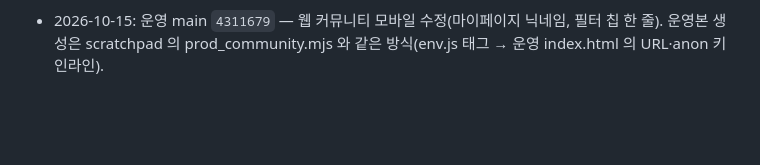
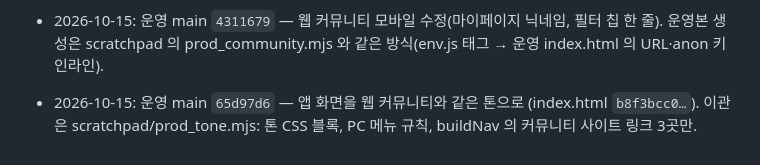
Before and after one commit to adultryun188-lang/dadamom-test, a Markdown page: docs/인수인계_2026-10-09.md, the part around the change. GitHub-like rendering; blank space fills up the shorter version.

Commit message:
인수인계: 앱 톤 변경 운영 반영 기록
Co-Authored-By: Claude Opus 5.5 <noreply@anthropic.com>

```diff
--- a/docs/인수인계_2026-10-09.md
+++ b/docs/인수인계_2026-10-09.md
@@ -293,3 +293,4 @@ CLAUDE.md · README.md · docs/PROMOTION.md · docs/운영점검/보안권고_20
 - 2026-10-15: 운영 백업 표 3개 모두 drop (backup_private 0개).
 - 2026-10-15: 웹 커뮤니티 운영 반영 — main `bacacb8`, index.html `a082697a…`, community.html `923110a9…`. 운영본 community.html 은 env.js 대신 운영 index.html 의 URL·anon 키를 인라인. 이관 스크립트 방식: 테스트 index.html 에서 PC CSS·PC 이동 스크립트·나들이 0건 수정·커뮤니티 링크 4곳만 옮김.
 - 2026-10-15: 운영 main `4311679` — 웹 커뮤니티 모바일 수정(마이페이지 닉네임, 필터 칩 한 줄). 운영본 생성은 scratchpad 의 prod_community.mjs 와 같은 방식(env.js 태그 → 운영 index.html 의 URL·anon 키 인라인).
+- 2026-10-15: 운영 main `65d97d6` — 앱 화면을 웹 커뮤니티와 같은 톤으로 (index.html `b8f3bcc0…`). 이관은 scratchpad/prod_tone.mjs: 톤 CSS 블록, PC 메뉴 규칙, buildNav 의 커뮤니티 사이트 링크 3곳만.
```
